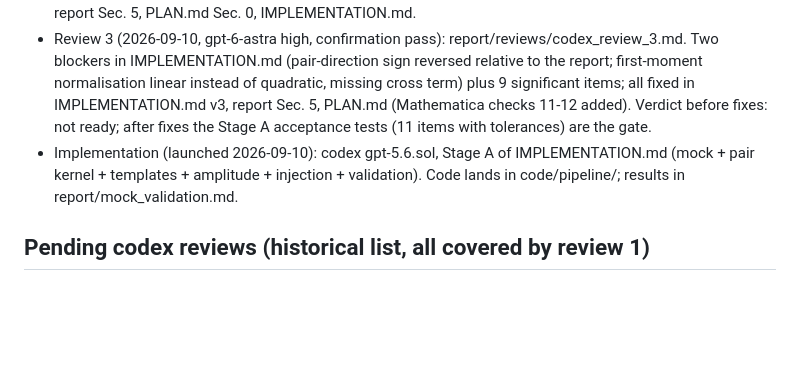
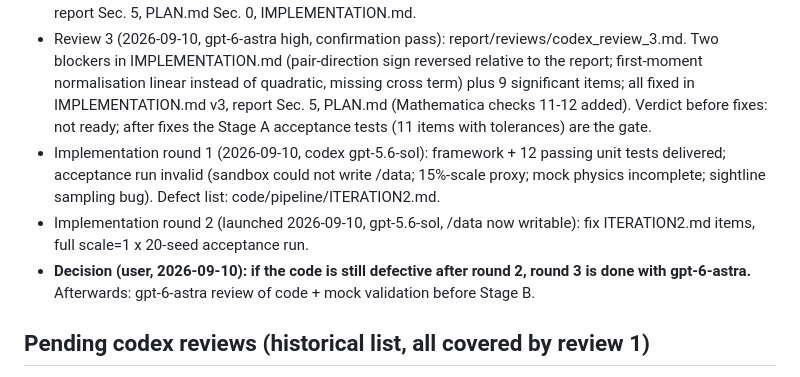
Before and after one commit to slosar/LyaLenser, a Markdown page: PROGRESS.md, the part around the change. Rendered like a GitHub page; blank space fills up the shorter version.

Commit message:
PROGRESS: implementation rounds and escalation decision
Co-Authored-By: Claude Fable 5.1 <noreply@anthropic.com>
Claude-Session: https://claude.ai/code/session_011xLthf3iM7pv9ogMjp7mmx

```diff
--- a/PROGRESS.md
+++ b/PROGRESS.md
@@ -28,7 +28,9 @@ User intends to restart and have codex (gpt-6-astra high) review steps 1-3 and P
 - Review 1 (2026-09-10, gpt-6-astra high): report/reviews/codex_review_1.md. 18 items; continuum normalisation confirmed; blockers on broad-slab deprojection (fixed: kernel-matched template, report Eq. matched) and on the real-space template exactness (fixed: pair-template estimator, report Sec. 5). All items addressed or carried forward in PLAN.md Sec. 5 and report App. B.
 - Review 2 (2026-09-10, gpt-6-astra high, estimator only): report/reviews/codex_review_2.md. 16 items; pair response and compression confirmed; blockers on the amplitude normalisation (fixed: conditional template coefficient with h_L = S_L/C^XX, band response matrix) and on injection calibration (reclassified as bookkeeping test; physical normalisation via measured xi validated on joint mocks). All items folded into report Sec. 5, PLAN.md Sec. 0, IMPLEMENTATION.md.
 - Review 3 (2026-09-10, gpt-6-astra high, confirmation pass): report/reviews/codex_review_3.md. Two blockers in IMPLEMENTATION.md (pair-direction sign reversed relative to the report; first-moment normalisation linear instead of quadratic, missing cross term) plus 9 significant items; all fixed in IMPLEMENTATION.md v3, report Sec. 5, PLAN.md (Mathematica checks 11-12 added). Verdict before fixes: not ready; after fixes the Stage A acceptance tests (11 items with tolerances) are the gate.
-- Implementation (launched 2026-09-10): codex gpt-5.6.sol, Stage A of IMPLEMENTATION.md (mock + pair kernel + templates + amplitude + injection + validation). Code lands in code/pipeline/; results in report/mock_validation.md.
+- Implementation round 1 (2026-09-10, codex gpt-5.6-sol): framework + 12 passing unit tests delivered; acceptance run invalid (sandbox could not write /data; 15%-scale proxy; mock physics incomplete; sightline sampling bug). Defect list: code/pipeline/ITERATION2.md.
+- Implementation round 2 (launched 2026-09-10, gpt-5.6-sol, /data now writable): fix ITERATION2.md items, full scale=1 x 20-seed acceptance run.
+- **Decision (user, 2026-09-10): if the code is still defective after round 2, round 3 is done with gpt-6-astra.** Afterwards: gpt-6-astra review of code + mock validation before Stage B.
 
 ## Pending codex reviews (historical list, all covered by review 1)
 1. Derivation of the mode coupling, squeezed limit and amplitude degeneracy (report Sec. 2.2-2.3, mathematica/*.wls).
```
